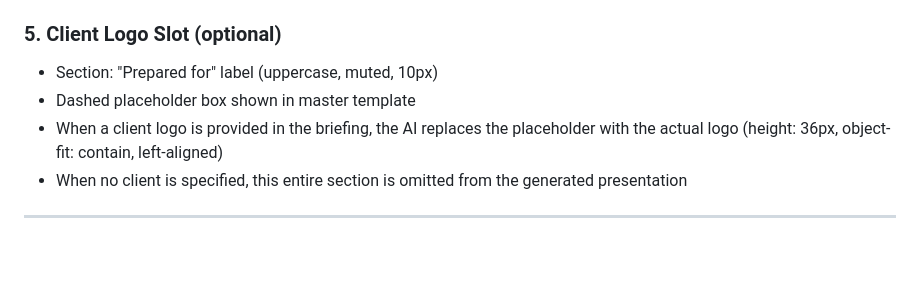
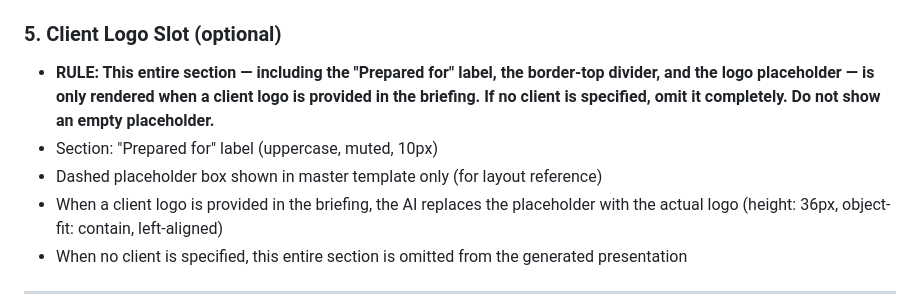
Before and after one commit to akilalohan-lang/presentation-agent, a Markdown page: master-slides/01-presentation-cover.md, the part around the change. GitHub-like rendering; blank space fills up the shorter version.

Commit message:
Cover slide config: clarify Prepared For only renders when client logo is provided

```diff
--- a/master-slides/01-presentation-cover.md
+++ b/master-slides/01-presentation-cover.md
@@ -41,8 +41,9 @@ Text in the left panel always renders above the mockup (z-index: 10 on slide-lef
 - Labels shown in master template only: `PRESENTER NAME`, `JOB TITLE · COMPANY`, `MONTH YEAR` in `#ee2b62`
 
 ### 5. Client Logo Slot (optional)
+- **RULE: This entire section — including the "Prepared for" label, the border-top divider, and the logo placeholder — is only rendered when a client logo is provided in the briefing. If no client is specified, omit it completely. Do not show an empty placeholder.**
 - Section: "Prepared for" label (uppercase, muted, 10px)
-- Dashed placeholder box shown in master template
+- Dashed placeholder box shown in master template only (for layout reference)
 - When a client logo is provided in the briefing, the AI replaces the placeholder with the actual logo (height: 36px, object-fit: contain, left-aligned)
 - When no client is specified, this entire section is omitted from the generated presentation
 
```
